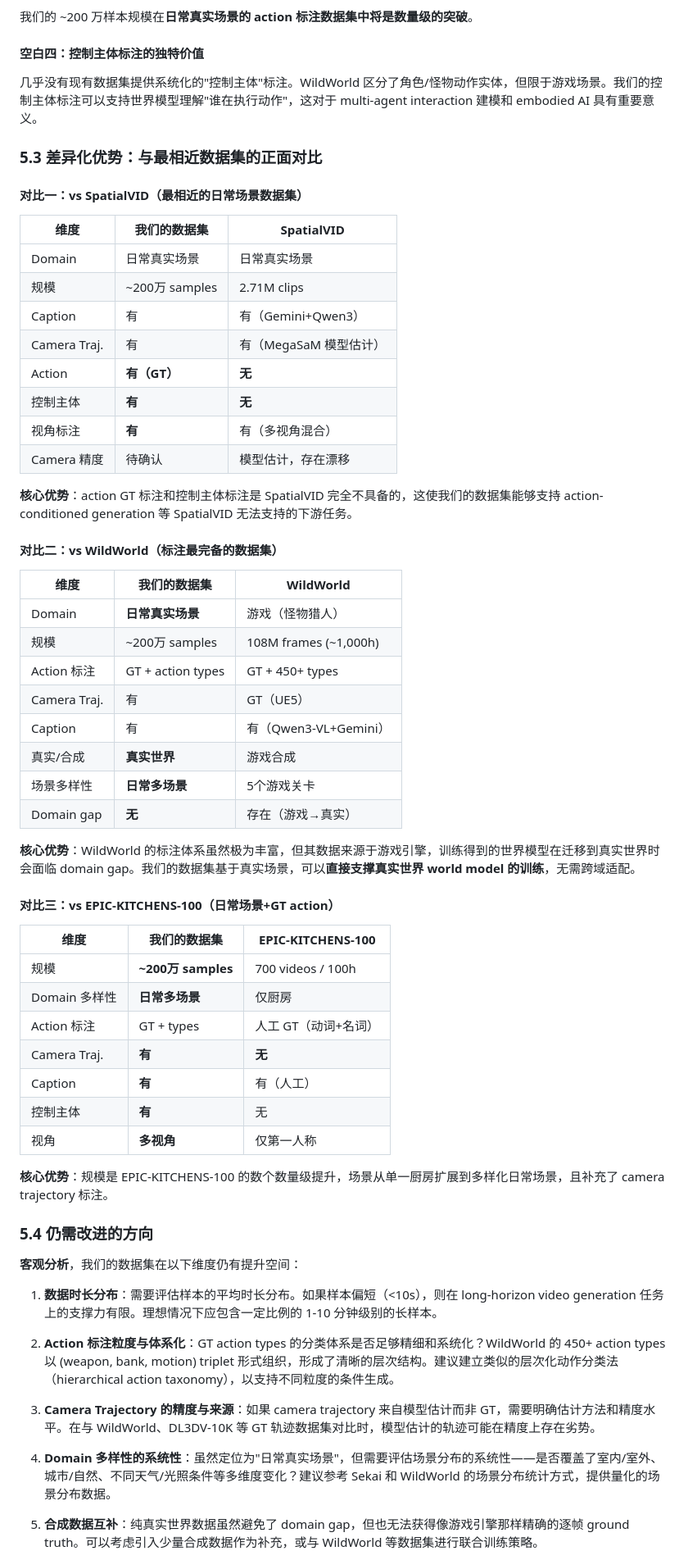
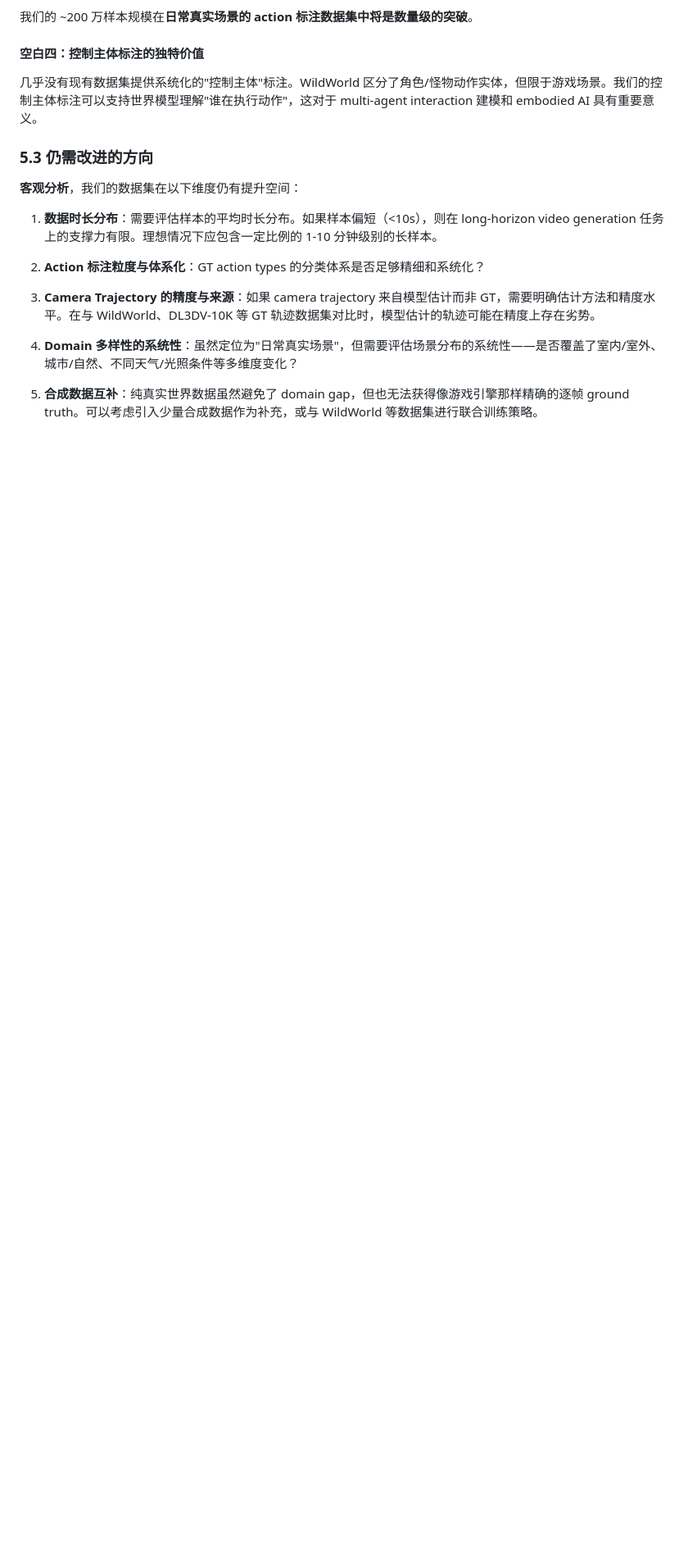
Before and after one commit to jiangenhua/video-world-model-survey, a Markdown page: report.md, the part around one of its changes. Shown at 82% size. Drawn GitHub-style; blank space fills up the shorter version.

```diff
--- a/report.md
+++ b/report.md
@@ -350,63 +350,17 @@ Action 标注的缺失直接制约了世界模型的**交互性建模能力**。
 
 几乎没有现有数据集提供系统化的"控制主体"标注。WildWorld 区分了角色/怪物动作实体，但限于游戏场景。我们的控制主体标注可以支持世界模型理解"谁在执行动作"，这对于 multi-agent interaction 建模和 embodied AI 具有重要意义。
 
-### 5.3 差异化优势：与最相近数据集的正面对比
-
-#### 对比一：vs SpatialVID（最相近的日常场景数据集）
-
-| 维度 | 我们的数据集 | SpatialVID |
-|------|-------------|-----------|
-| Domain | 日常真实场景 | 日常真实场景 |
-| 规模 | ~200万 samples | 2.71M clips |
-| Caption | 有 | 有（Gemini+Qwen3） |
-| Camera Traj. | 有 | 有（MegaSaM 模型估计） |
-| Action | **有（GT）** | **无** |
-| 控制主体 | **有** | **无** |
-| 视角标注 | **有** | 有（多视角混合） |
-| Camera 精度 | 待确认 | 模型估计，存在漂移 |
-
-**核心优势**：action GT 标注和控制主体标注是 SpatialVID 完全不具备的，这使我们的数据集能够支持 action-conditioned generation 等 SpatialVID 无法支持的下游任务。
-
-#### 对比二：vs WildWorld（标注最完备的数据集）
-
-| 维度 | 我们的数据集 | WildWorld |
-|------|-------------|-----------|
-| Domain | **日常真实场景** | 游戏（怪物猎人） |
-| 规模 | ~200万 samples | 108M frames (~1,000h) |
-| Action 标注 | GT + action types | GT + 450+ types |
-| Camera Traj. | 有 | GT（UE5） |
-| Caption | 有 | 有（Qwen3-VL+Gemini） |
-| 真实/合成 | **真实世界** | 游戏合成 |
-| 场景多样性 | **日常多场景** | 5个游戏关卡 |
-| Domain gap | **无** | 存在（游戏→真实） |
-
-**核心优势**：WildWorld 的标注体系虽然极为丰富，但其数据来源于游戏引擎，训练得到的世界模型在迁移到真实世界时会面临 domain gap。我们的数据集基于真实场景，可以**直接支撑真实世界 world model 的训练**，无需跨域适配。
-
-#### 对比三：vs EPIC-KITCHENS-100（日常场景+GT action）
-
-| 维度 | 我们的数据集 | EPIC-KITCHENS-100 |
-|------|-------------|-------------------|
-| 规模 | **~200万 samples** | 700 videos / 100h |
-| Domain 多样性 | **日常多场景** | 仅厨房 |
-| Action 标注 | GT + types | 人工 GT（动词+名词） |
-| Camera Traj. | **有** | **无** |
-| Caption | **有** | 有（人工） |
-| 控制主体 | **有** | 无 |
-| 视角 | **多视角** | 仅第一人称 |
-
-**核心优势**：规模是 EPIC-KITCHENS-100 的数个数量级提升，场景从单一厨房扩展到多样化日常场景，且补充了 camera trajectory 标注。
-
-### 5.4 仍需改进的方向
+### 5.3 仍需改进的方向
 
 **客观分析**，我们的数据集在以下维度仍有提升空间：
 
 1. **数据时长分布**：需要评估样本的平均时长分布。如果样本偏短（<10s），则在 long-horizon video generation 任务上的支撑力有限。理想情况下应包含一定比例的 1-10 分钟级别的长样本。
 
-2. **Action 标注粒度与体系化**：GT action types 的分类体系是否足够精细和系统化？WildWorld 的 450+ action types 以 (weapon, bank, motion) triplet 形式组织，形成了清晰的层次结构。建议建立类似的层次化动作分类法（hierarchical action taxonomy），以支持不同粒度的条件生成。
+2. **Action 标注粒度与体系化**：GT action types 的分类体系是否足够精细和系统化？
 
 3. **Camera Trajectory 的精度与来源**：如果 camera trajectory 来自模型估计而非 GT，需要明确估计方法和精度水平。在与 WildWorld、DL3DV-10K 等 GT 轨迹数据集对比时，模型估计的轨迹可能在精度上存在劣势。
 
-4. **Domain 多样性的系统性**：虽然定位为"日常真实场景"，但需要评估场景分布的系统性——是否覆盖了室内/室外、城市/自然、不同天气/光照条件等多维度变化？建议参考 Sekai 和 WildWorld 的场景分布统计方式，提供量化的场景分布数据。
+4. **Domain 多样性的系统性**：虽然定位为"日常真实场景"，但需要评估场景分布的系统性——是否覆盖了室内/室外、城市/自然、不同天气/光照条件等多维度变化？
 
 5. **合成数据互补**：纯真实世界数据虽然避免了 domain gap，但也无法获得像游戏引擎那样精确的逐帧 ground truth。可以考虑引入少量合成数据作为补充，或与 WildWorld 等数据集进行联合训练策略。
 
```
Also changed, not shown: other parts of report.md (+3 -8 lines).
